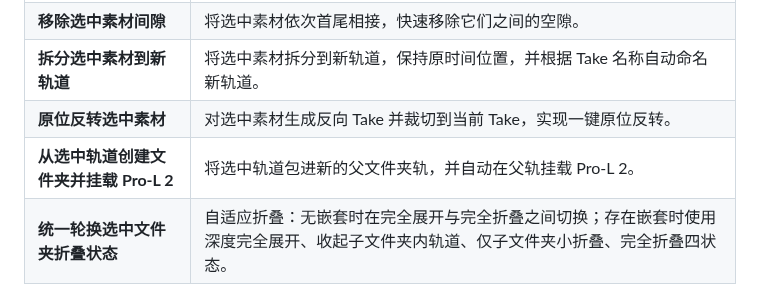
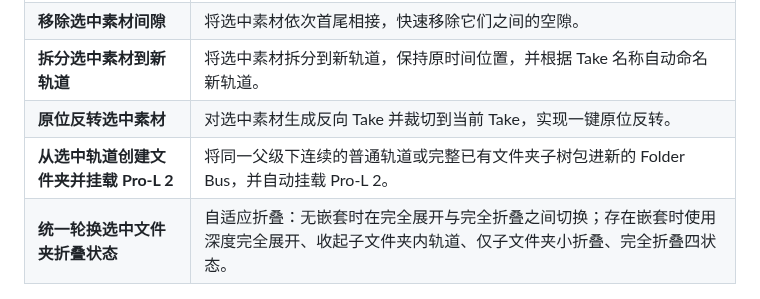
Before and after one commit to Psysia/PsyReaSFX, a Markdown page: README_zh-CN.md, the part around the change. Drawn GitHub-style.

Commit message:
更新 Pro-L 2 文件夹工具总览

```diff
--- a/README_zh-CN.md
+++ b/README_zh-CN.md
@@ -66,7 +66,7 @@ https://github.com/Psysia/PsyReaSFX/raw/main/index.xml
 | **移除选中素材间隙** | 将选中素材依次首尾相接，快速移除它们之间的空隙。 |
 | **拆分选中素材到新轨道** | 将选中素材拆分到新轨道，保持原时间位置，并根据 Take 名称自动命名新轨道。 |
 | **原位反转选中素材** | 对选中素材生成反向 Take 并裁切到当前 Take，实现一键原位反转。 |
-| **从选中轨道创建文件夹并挂载 Pro-L 2** | 将选中轨道包进新的父文件夹轨，并自动在父轨挂载 Pro-L 2。 |
+| **从选中轨道创建文件夹并挂载 Pro-L 2** | 将同一父级下连续的普通轨道或完整已有文件夹子树包进新的 Folder Bus，并自动挂载 Pro-L 2。 |
 | **统一轮换选中文件夹折叠状态** | 自适应折叠：无嵌套时在完全展开与完全折叠之间切换；存在嵌套时使用深度完全展开、收起子文件夹内轨道、仅子文件夹小折叠、完全折叠四状态。 |
 
 ### 显示与分析
```
